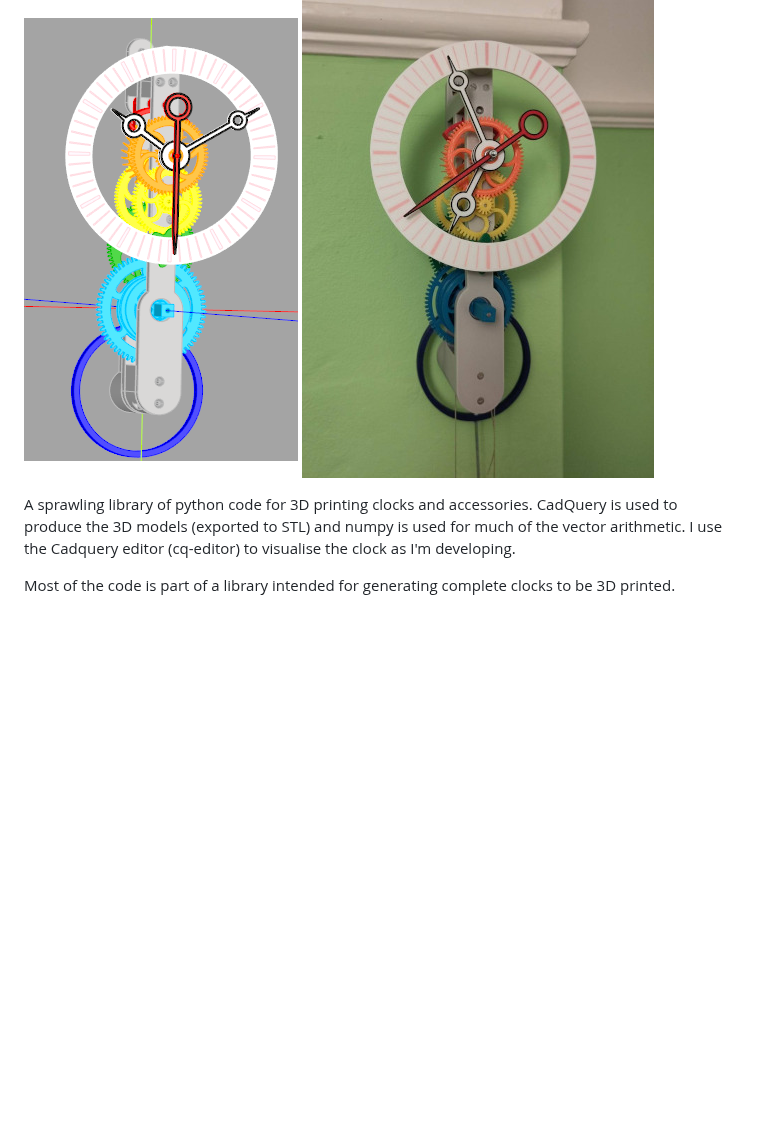
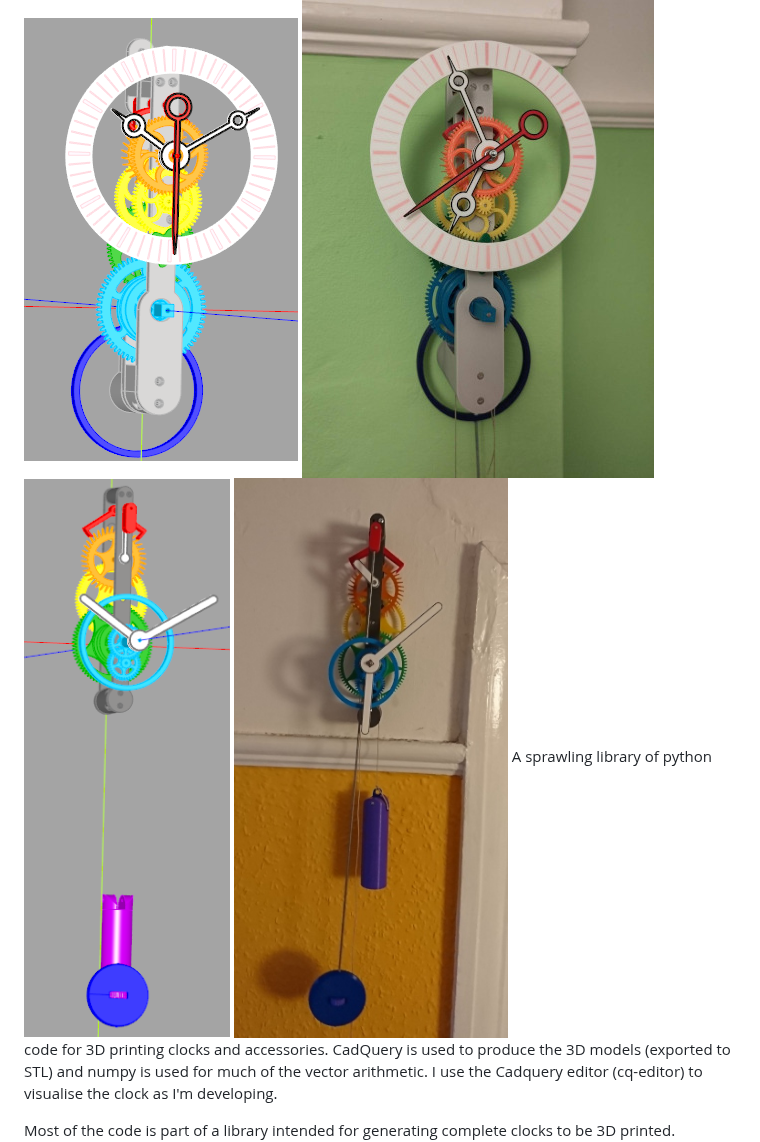
Before and after one commit to MrBunsy/3DPrintedClocks, a Markdown page: README.md, the part around the change. GitHub-like rendering; pictures changed too: images/wall_clock_07_render_small.png (added); blank space fills up the shorter version.

Commit message:
clock 7 render and photo added

```diff
--- a/README.md
+++ b/README.md
@@ -2,7 +2,8 @@
 
 ![Clock 12 Render](images/wall_clock_12_small.png "Clock 12 Render")
 ![Clock 12 Photo](images/wall_clock_12_small.jpg "Clock 12 Photo")
-
+![Clock 07 Render](images/wall_clock_07_render_small.png "Clock 07 Render")
+![Clock 07 Photo](images/clock_07_photo_small.jpg "Clock 12 Photo")
 A sprawling library of python code for 3D printing clocks and accessories. CadQuery is used to produce the 3D models (exported to STL) and numpy is used for much of the vector arithmetic. I use the Cadquery editor (cq-editor) to visualise the clock as I'm developing.
 
 Most of the code is part of a library intended for generating complete clocks to be 3D printed. Deadbeat and grasshopper escapements are complete and functional. There was a (not great) recoil escapement which has since been deprecated and removed.
```
Also changed, not shown: 2 other files.
